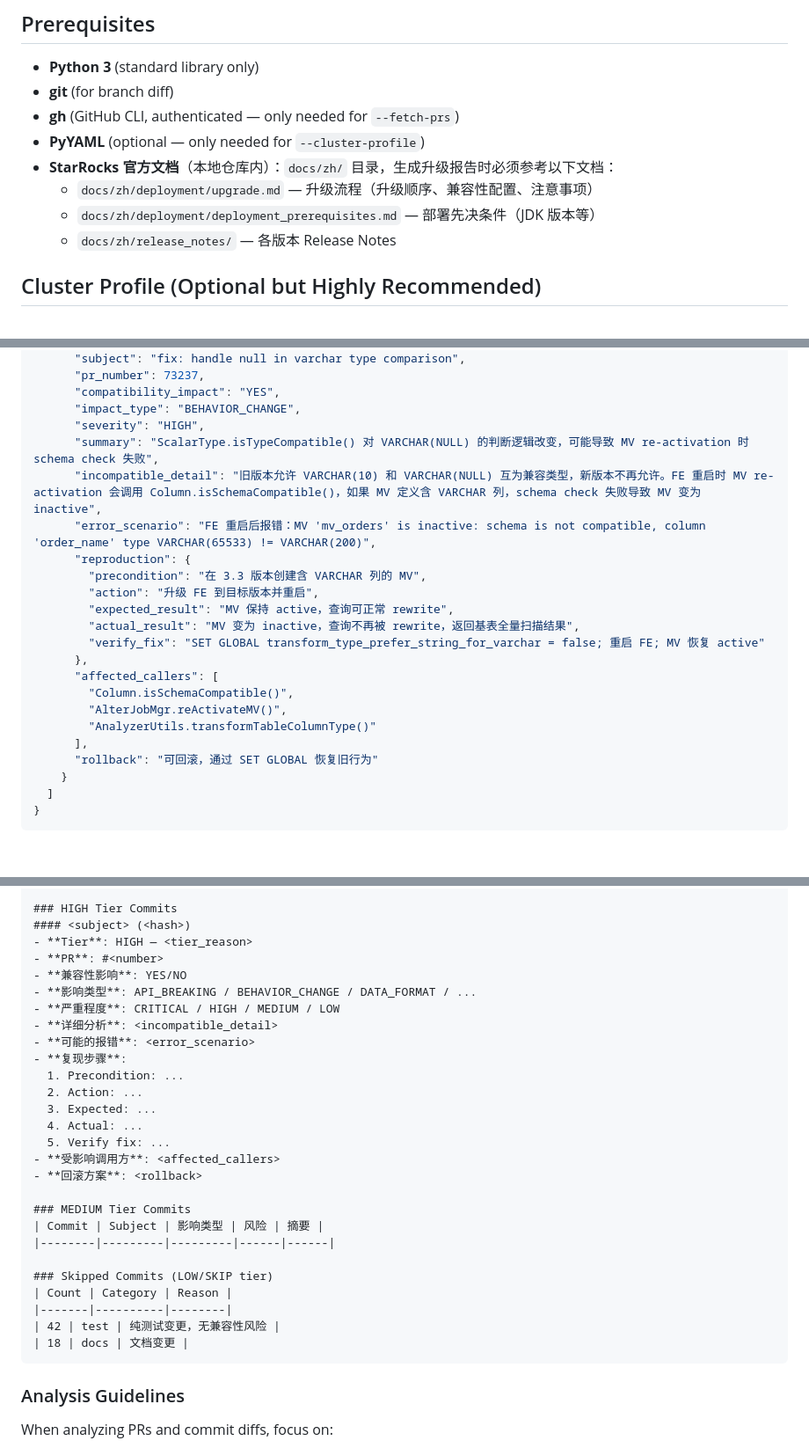
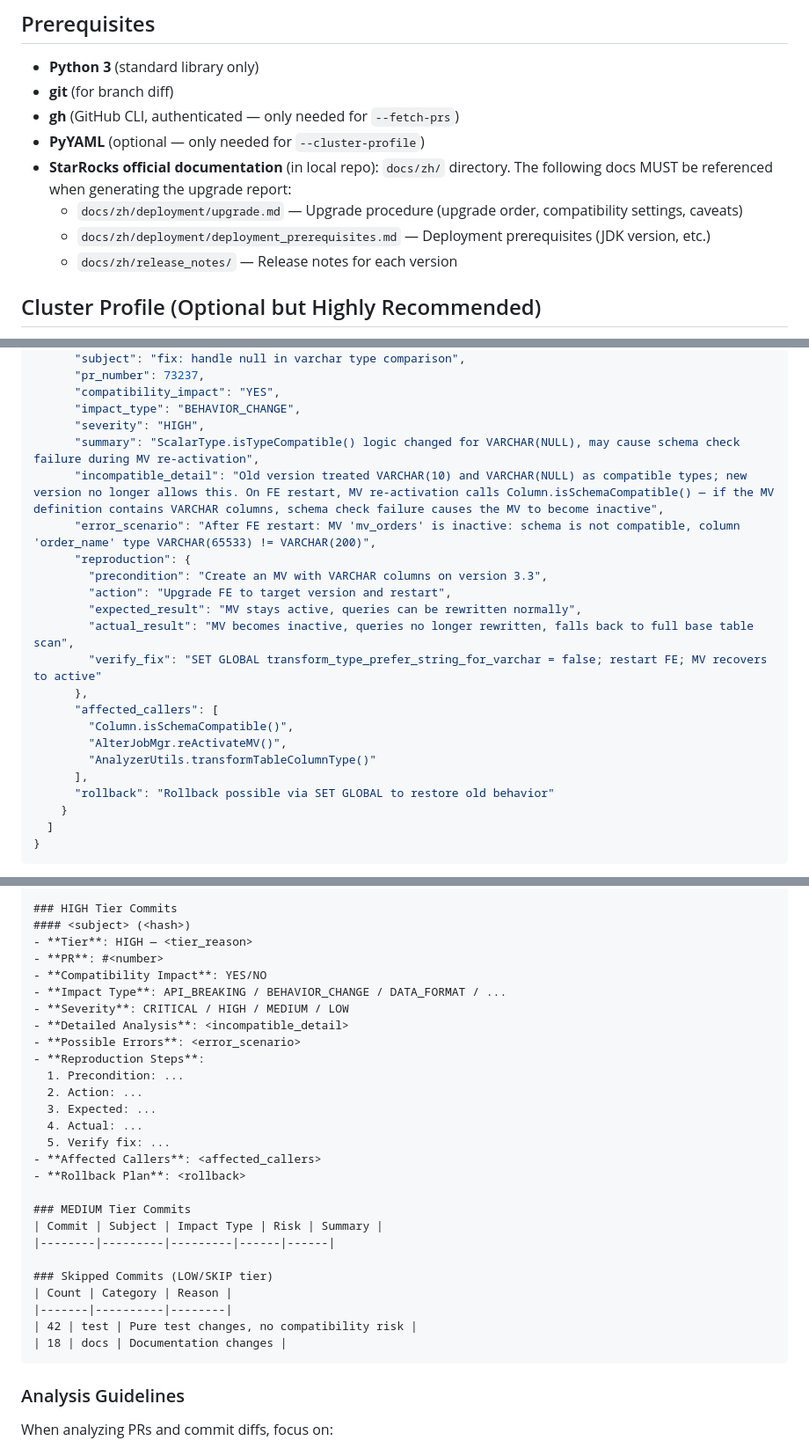
Before and after one commit to crossoverJie/skills, a Markdown page: skills/starrocks-upgrade/SKILL.md, 3 parts joined by grey strips. Shown at 88% size. Drawn GitHub-style; blank space fills up the shorter version.

````diff
--- a/skills/starrocks-upgrade/SKILL.md
+++ b/skills/starrocks-upgrade/SKILL.md
@@ -36,10 +37,10 @@ comprehensive compatibility checking with unified impact assessment.
 - **git** (for branch diff)
 - **gh** (GitHub CLI, authenticated — only needed for `--fetch-prs`)
 - **PyYAML** (optional — only needed for `--cluster-profile`)
-- **StarRocks 官方文档**（本地仓库内）：`docs/zh/` 目录，生成升级报告时必须参考以下文档：
-  - `docs/zh/deployment/upgrade.md` — 升级流程（升级顺序、兼容性配置、注意事项）
-  - `docs/zh/deployment/deployment_prerequisites.md` — 部署先决条件（JDK 版本等）
-  - `docs/zh/release_notes/` — 各版本 Release Notes
+- **StarRocks official documentation** (in local repo): `docs/zh/` directory. The following docs MUST be referenced when generating the upgrade report:
+  - `docs/zh/deployment/upgrade.md` — Upgrade procedure (upgrade order, compatibility settings, caveats)
+  - `docs/zh/deployment/deployment_prerequisites.md` — Deployment prerequisites (JDK version, etc.)
+  - `docs/zh/release_notes/` — Release notes for each version
 
 ## Cluster Profile (Optional but Highly Recommended)
 
@@ -389,22 +390,22 @@ Diff:
       "compatibility_impact": "YES",
       "impact_type": "BEHAVIOR_CHANGE",
       "severity": "HIGH",
-      "summary": "ScalarType.isTypeCompatible() 对 VARCHAR(NULL) 的判断逻辑改变，可能导致 MV re-activation 时 schema check 失败",
-      "incompatible_detail": "旧版本允许 VARCHAR(10) 和 VARCHAR(NULL) 互为兼容类型，新版本不再允许。FE 重启时 MV re-activation 会调用 Column.isSchemaCompatible()，如果 MV 定义含 VARCHAR 列，schema check 失败导致 MV 变为 inactive",
-      "error_scenario": "FE 重启后报错：MV 'mv_orders' is inactive: schema is not compatible, column 'order_name' type VARCHAR(65533) != VARCHAR(200)",
+      "summary": "ScalarType.isTypeCompatible() logic changed for VARCHAR(NULL), may cause schema check failure during MV re-activation",
+      "incompatible_detail": "Old version treated VARCHAR(10) and VARCHAR(NULL) as compatible types; new version no longer allows this. On FE restart, MV re-activation calls Column.isSchemaCompatible() — if the MV definition contains VARCHAR columns, schema check failure causes the MV to become inactive",
+      "error_scenario": "After FE restart: MV 'mv_orders' is inactive: schema is not compatible, column 'order_name' type VARCHAR(65533) != VARCHAR(200)",
       "reproduction": {
-        "precondition": "在 3.3 版本创建含 VARCHAR 列的 MV",
-        "action": "升级 FE 到目标版本并重启",
-        "expected_result": "MV 保持 active，查询可正常 rewrite",
-        "actual_result": "MV 变为 inactive，查询不再被 rewrite，返回基表全量扫描结果",
-        "verify_fix": "SET GLOBAL transform_type_prefer_string_for_varchar = false; 重启 FE; MV 恢复 active"
+        "precondition": "Create an MV with VARCHAR columns on version 3.3",
+        "action": "Upgrade FE to target version and restart",
+        "expected_result": "MV stays active, queries can be rewritten normally",
+        "actual_result": "MV becomes inactive, queries no longer rewritten, falls back to full base table scan",
+        "verify_fix": "SET GLOBAL transform_type_prefer_string_for_varchar = false; restart FE; MV recovers to active"
       },
       "affected_callers": [
         "Column.isSchemaCompatible()",
         "AlterJobMgr.reActivateMV()",
         "AnalyzerUtils.transformTableColumnType()"
       ],
-      "rollback": "可回滚，通过 SET GLOBAL 恢复旧行为"
+      "rollback": "Rollback possible via SET GLOBAL to restore old behavior"
     }
   ]
 }
@@ -741,29 +742,29 @@ For key commits:
 #### <subject> (<hash>)
 - **Tier**: HIGH — <tier_reason>
 - **PR**: #<number>
-- **兼容性影响**: YES/NO
-- **影响类型**: API_BREAKING / BEHAVIOR_CHANGE / DATA_FORMAT / ...
-- **严重程度**: CRITICAL / HIGH / MEDIUM / LOW
-- **详细分析**: <incompatible_detail>
-- **可能的报错**: <error_scenario>
-- **复现步骤**:
+- **Compatibility Impact**: YES/NO
+- **Impact Type**: API_BREAKING / BEHAVIOR_CHANGE / DATA_FORMAT / ...
+- **Severity**: CRITICAL / HIGH / MEDIUM / LOW
+- **Detailed Analysis**: <incompatible_detail>
+- **Possible Errors**: <error_scenario>
+- **Reproduction Steps**:
   1. Precondition: ...
   2. Action: ...
   3. Expected: ...
   4. Actual: ...
   5. Verify fix: ...
-- **受影响调用方**: <affected_callers>
-- **回滚方案**: <rollback>
+- **Affected Callers**: <affected_callers>
+- **Rollback Plan**: <rollback>
 
 ### MEDIUM Tier Commits
-| Commit | Subject | 影响类型 | 风险 | 摘要 |
+| Commit | Subject | Impact Type | Risk | Summary |
 |--------|---------|---------|------|------|
 
 ### Skipped Commits (LOW/SKIP tier)
 | Count | Category | Reason |
 |-------|----------|--------|
-| 42 | test | 纯测试变更，无兼容性风险 |
-| 18 | docs | 文档变更 |
+| 42 | test | Pure test changes, no compatibility risk |
+| 18 | docs | Documentation changes |
 ```
 
 ### Analysis Guidelines
````
Also changed, not shown: other parts of skills/starrocks-upgrade/SKILL.md (+86 -85 lines).
